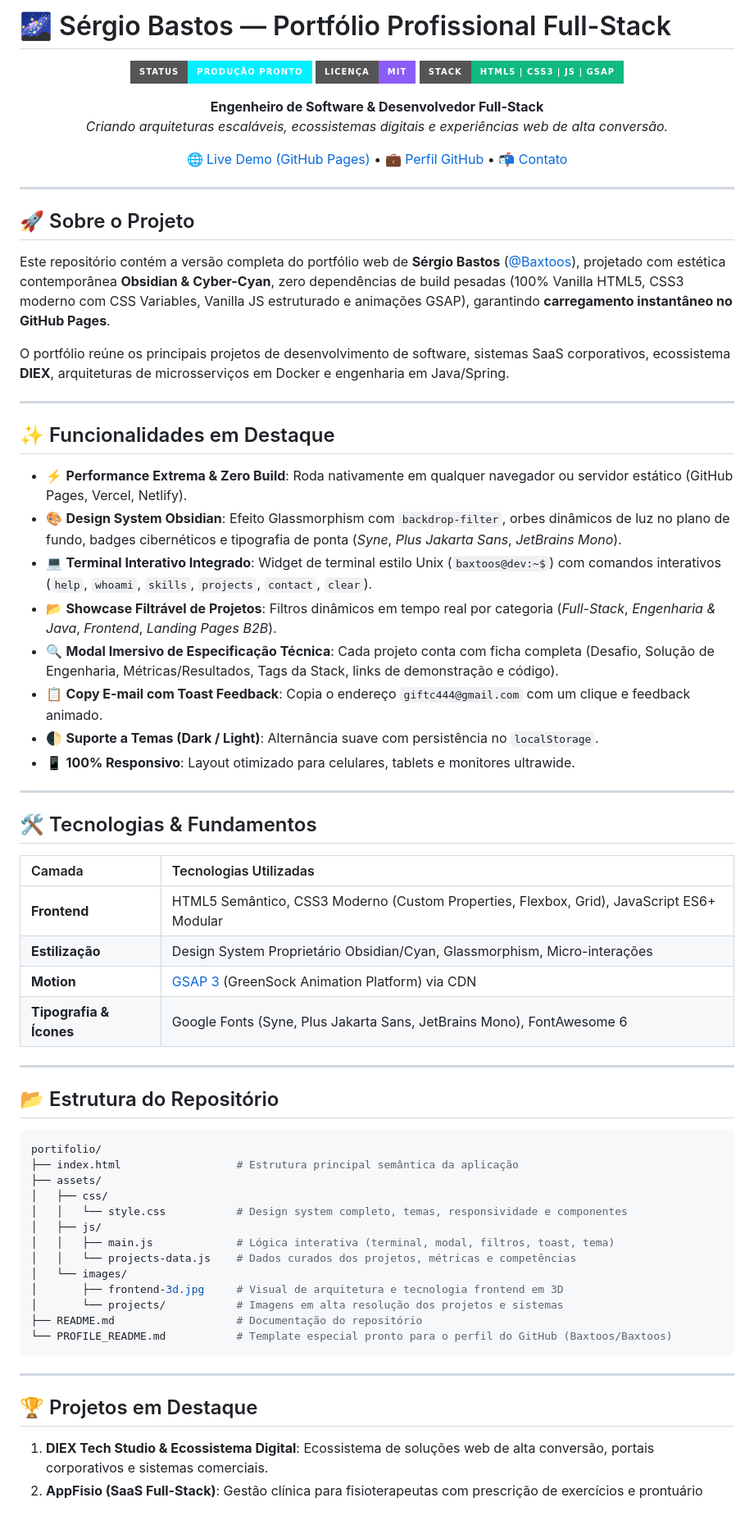
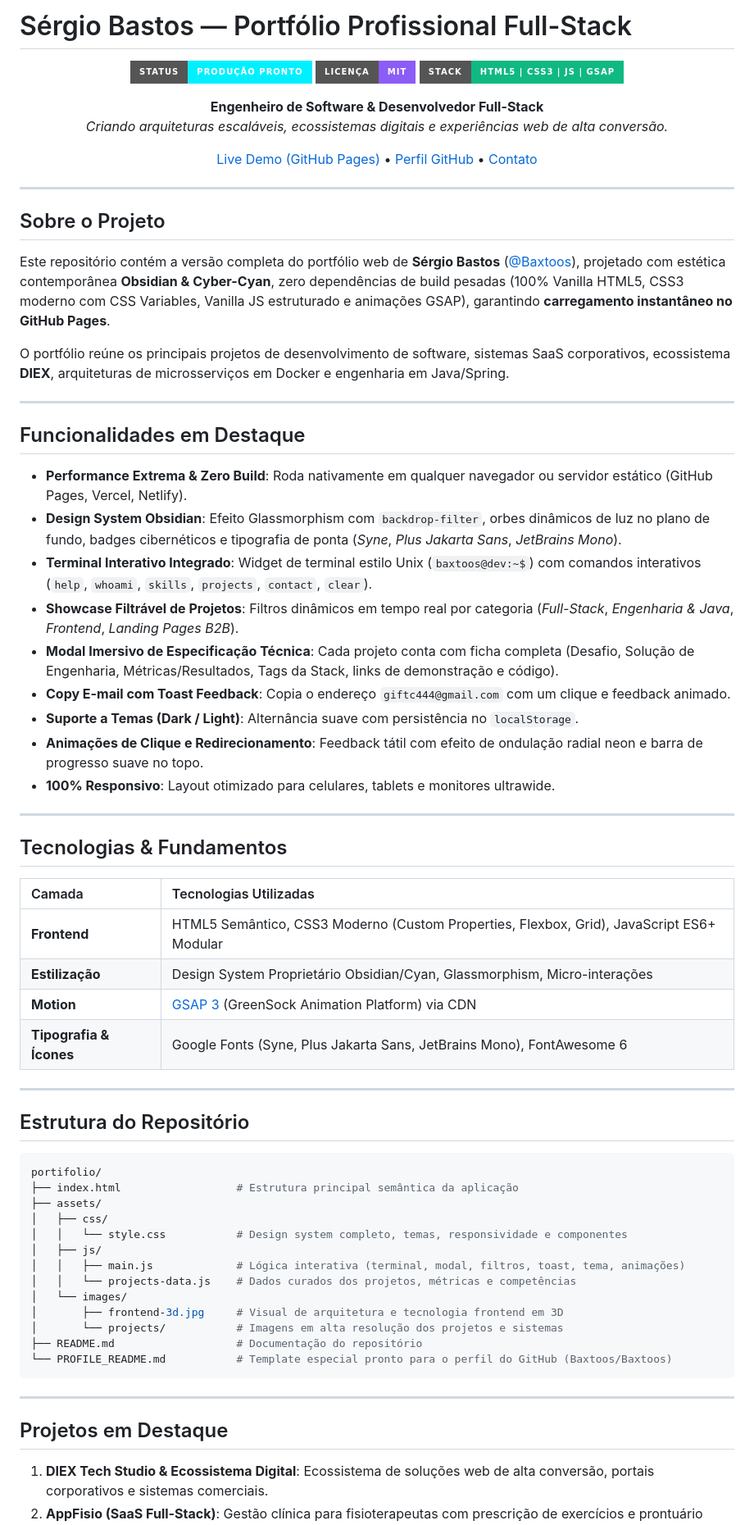
Before and after one commit to Baxtoos/portifolio, a Markdown page: README.md, the part around one of its changes. Shown at 82% size. GitHub-like rendering; badges without logos.

````diff
--- a/README.md
+++ b/README.md
@@ -1,4 +1,4 @@
-# 🌌 Sérgio Bastos — Portfólio Profissional Full-Stack
+# Sérgio Bastos — Portfólio Profissional Full-Stack
 
 <div align="center">
 
@@ -9,13 +9,13 @@
 **Engenheiro de Software & Desenvolvedor Full-Stack**
 *Criando arquiteturas escaláveis, ecossistemas digitais e experiências web de alta conversão.*
 
-[🌐 Live Demo (GitHub Pages)](https://baxtoos.github.io/portifolio/) • [💼 Perfil GitHub](https://github.com/Baxtoos) • [📬 Contato](#-contato)
+[Live Demo (GitHub Pages)](https://baxtoos.github.io/portifolio/) • [Perfil GitHub](https://github.com/Baxtoos) • [Contato](#contato)
 
 </div>
 
 ---
 
-## 🚀 Sobre o Projeto
+## Sobre o Projeto
 
 Este repositório contém a versão completa do portfólio web de **Sérgio Bastos** ([@Baxtoos](https://github.com/Baxtoos)), projetado com estética contemporânea **Obsidian & Cyber-Cyan**, zero dependências de build pesadas (100% Vanilla HTML5, CSS3 moderno com CSS Variables, Vanilla JS estruturado e animações GSAP), garantindo **carregamento instantâneo no GitHub Pages**.
 
@@ -23,20 +23,21 @@ O portfólio reúne os principais projetos de desenvolvimento de software, siste
 
 ---
 
-## ✨ Funcionalidades em Destaque
+## Funcionalidades em Destaque
 
-- ⚡ **Performance Extrema & Zero Build**: Roda nativamente em qualquer navegador ou servidor estático (GitHub Pages, Vercel, Netlify).
-- 🎨 **Design System Obsidian**: Efeito Glassmorphism com `backdrop-filter`, orbes dinâmicos de luz no plano de fundo, badges cibernéticos e tipografia de ponta (*Syne*, *Plus Jakarta Sans*, *JetBrains Mono*).
-- 💻 **Terminal Interativo Integrado**: Widget de terminal estilo Unix (`baxtoos@dev:~$`) com comandos interativos (`help`, `whoami`, `skills`, `projects`, `contact`, `clear`).
-- 📂 **Showcase Filtrável de Projetos**: Filtros dinâmicos em tempo real por categoria (*Full-Stack*, *Engenharia & Java*, *Frontend*, *Landing Pages B2B*).
-- 🔍 **Modal Imersivo de Especificação Técnica**: Cada projeto conta com ficha completa (Desafio, Solução de Engenharia, Métricas/Resultados, Tags da Stack, links de demonstração e código).
-- 📋 **Copy E-mail com Toast Feedback**: Copia o endereço `giftc444@gmail.com` com um clique e feedback animado.
-- 🌓 **Suporte a Temas (Dark / Light)**: Alternância suave com persistência no `localStorage`.
-- 📱 **100% Responsivo**: Layout otimizado para celulares, tablets e monitores ultrawide.
+- **Performance Extrema & Zero Build**: Roda nativamente em qualquer navegador ou servidor estático (GitHub Pages, Vercel, Netlify).
+- **Design System Obsidian**: Efeito Glassmorphism com `backdrop-filter`, orbes dinâmicos de luz no plano de fundo, badges cibernéticos e tipografia de ponta (*Syne*, *Plus Jakarta Sans*, *JetBrains Mono*).
+- **Terminal Interativo Integrado**: Widget de terminal estilo Unix (`baxtoos@dev:~$`) com comandos interativos (`help`, `whoami`, `skills`, `projects`, `contact`, `clear`).
+- **Showcase Filtrável de Projetos**: Filtros dinâmicos em tempo real por categoria (*Full-Stack*, *Engenharia & Java*, *Frontend*, *Landing Pages B2B*).
+- **Modal Imersivo de Especificação Técnica**: Cada projeto conta com ficha completa (Desafio, Solução de Engenharia, Métricas/Resultados, Tags da Stack, links de demonstração e código).
+- **Copy E-mail com Toast Feedback**: Copia o endereço `giftc444@gmail.com` com um clique e feedback animado.
+- **Suporte a Temas (Dark / Light)**: Alternância suave com persistência no `localStorage`.
+- **Animações de Clique e Redirecionamento**: Feedback tátil com efeito de ondulação radial neon e barra de progresso suave no topo.
+- **100% Responsivo**: Layout otimizado para celulares, tablets e monitores ultrawide.
 
 ---
 
-## 🛠️ Tecnologias & Fundamentos
+## Tecnologias & Fundamentos
 
 | Camada | Tecnologias Utilizadas |
 | :--- | :--- |
@@ -47,7 +48,7 @@ O portfólio reúne os principais projetos de desenvolvimento de software, siste
 
 ---
 
-## 📂 Estrutura do Repositório
+## Estrutura do Repositório
 
 ```bash
 portifolio/
@@ -56,7 +57,7 @@ portifolio/
 │   ├── css/
 │   │   └── style.css           # Design system completo, temas, responsividade e componentes
 │   ├── js/
-│   │   ├── main.js             # Lógica interativa (terminal, modal, filtros, toast, tema)
+│   │   ├── main.js             # Lógica interativa (terminal, modal, filtros, toast, tema, animações)
 │   │   └── projects-data.js    # Dados curados dos projetos, métricas e competências
 │   └── images/
 │       ├── frontend-3d.jpg     # Visual de arquitetura e tecnologia frontend em 3D
@@ -67,7 +68,7 @@ portifolio/
 
 ---
 
-## 🏆 Projetos em Destaque
+## Projetos em Destaque
 
 1. **DIEX Tech Studio & Ecossistema Digital**: Ecossistema de soluções web de alta conversão, portais corporativos e sistemas comerciais.
 2. **AppFisio (SaaS Full-Stack)**: Gestão clínica para fisioterapeutas com prescrição de exercícios e prontuário digital (*Node.js, Express, Prisma ORM, SQLite/PostgreSQL*).
````
Also changed, not shown: other parts of README.md (+4 -4 lines), PROFILE_README.md (+21 -21 lines).
